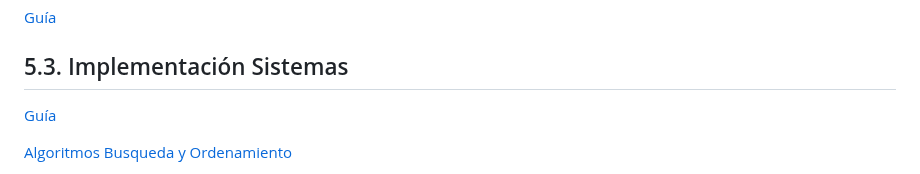
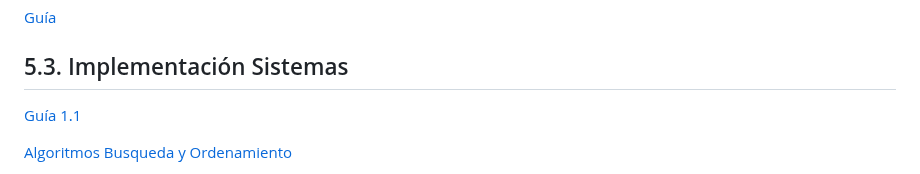
Before and after one commit to LeonRamos5366/SmartTeach, a Markdown page: Informatica.md, the part around one of its changes. Drawn GitHub-style.

```diff
--- a/Informatica.md
+++ b/Informatica.md
@@ -260,6 +260,6 @@ Beneficios del Juego:
 [Guía](https://github.com/LeonRamos5366/SmartTeach/blob/main/Gui%CC%81a%20para%20la%20gestio%CC%81n%20de%20proyectos.pdf)
 
 ## 5.3. Implementación Sistemas
-[Guía](https://github.com/LeonRamos5366/SmartTeach/blob/main/Implementacio%CC%81n%20de%20sistemas%20de%20informacio%CC%81n%20-%20Parte%201.pdf)
+[Guía 1.1](https://github.com/LeonRamos5366/SmartTeach/blob/main/Implementacio%CC%81n%20de%20sistemas%20de%20informacio%CC%81n%20-%20Parte%201.pdf)
 
 [Algoritmos Busqueda y Ordenamiento](https://github.com/LeonRamos5366/SmartTeach/blob/main/Algoritmos.md)
```
Also changed, not shown: other parts of Informatica.md (+2 -0 lines).
